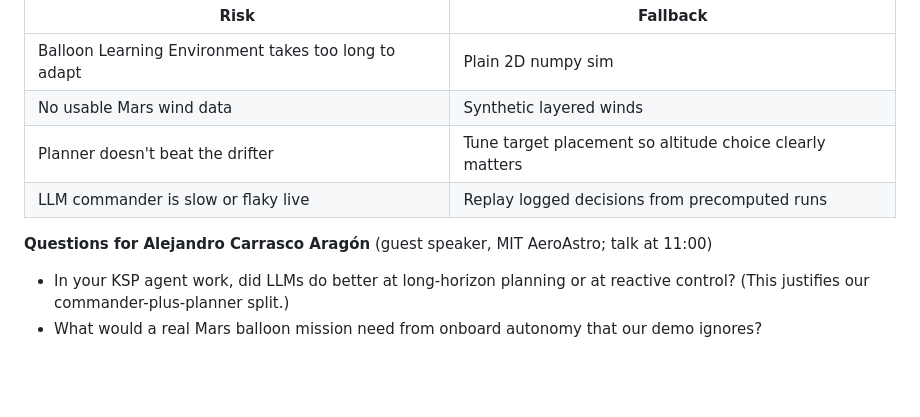
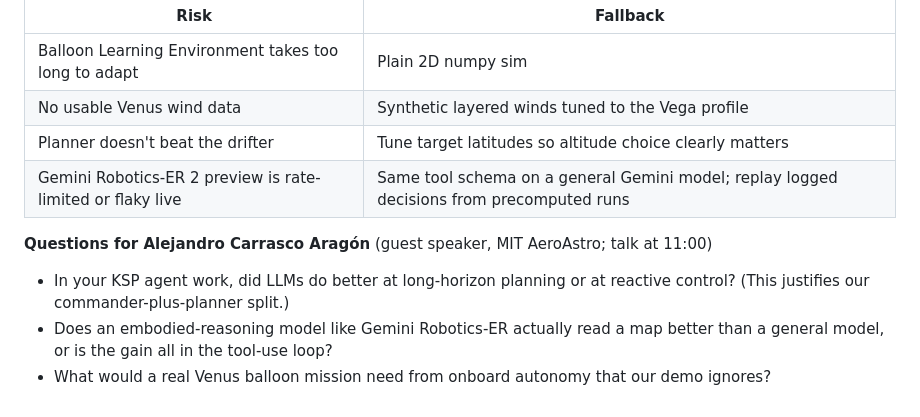
Before and after one commit to qfennessy/floating-potato, a Markdown page: README.md, the part around one of its changes. Drawn GitHub-style; blank space fills up the shorter version.

```diff
--- a/README.md
+++ b/README.md
@@ -104,11 +107,12 @@ If the 16:00 run/bike tempts you, take it only if the planner already works.
 | Risk | Fallback |
 |---|---|
 | Balloon Learning Environment takes too long to adapt | Plain 2D numpy sim |
-| No usable Mars wind data | Synthetic layered winds |
-| Planner doesn't beat the drifter | Tune target placement so altitude choice clearly matters |
-| LLM commander is slow or flaky live | Replay logged decisions from precomputed runs |
+| No usable Venus wind data | Synthetic layered winds tuned to the Vega profile |
+| Planner doesn't beat the drifter | Tune target latitudes so altitude choice clearly matters |
+| Gemini Robotics-ER 2 preview is rate-limited or flaky live | Same tool schema on a general Gemini model; replay logged decisions from precomputed runs |
 
 **Questions for Alejandro Carrasco Aragón** (guest speaker, MIT AeroAstro; talk at 11:00)
 
 - In your KSP agent work, did LLMs do better at long-horizon planning or at reactive control? (This justifies our commander-plus-planner split.)
-- What would a real Mars balloon mission need from onboard autonomy that our demo ignores?
+- Does an embodied-reasoning model like Gemini Robotics-ER actually read a map better than a general model, or is the gain all in the tool-use loop?
+- What would a real Venus balloon mission need from onboard autonomy that our demo ignores?
```
Also changed, not shown: other parts of README.md (+41 -38 lines).
